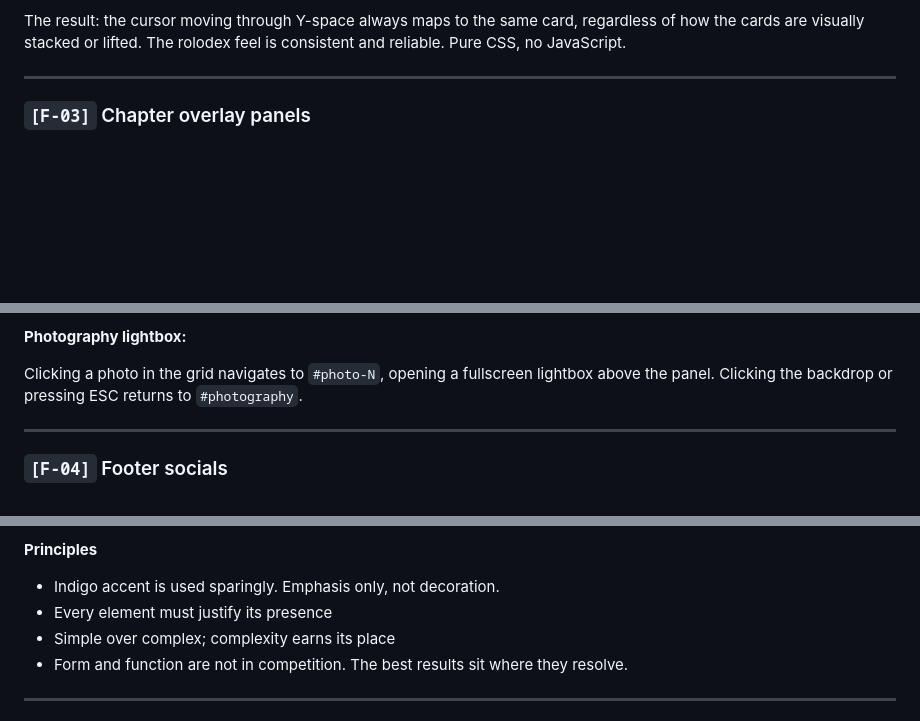
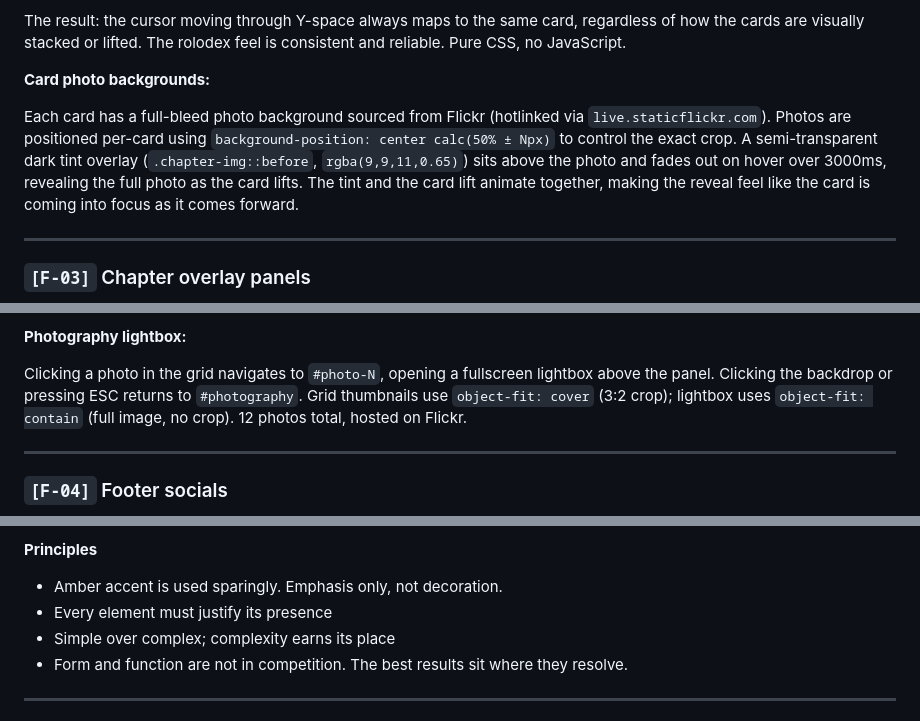
Before and after one commit to MK3Core/coresnaps.com, a Markdown page: README.md, 3 parts joined by grey strips. Drawn GitHub-style; blank space fills up the shorter version.

```diff
--- a/README.md
+++ b/README.md
@@ -96,6 +96,10 @@ The natural instinct is to put `:hover` on the cards themselves. That breaks the
 The solution is to decouple the hover surface from the visual cards entirely. Invisible `<a>` elements (`.pile-zone`) are layered above everything, dividing the full pile height into four equal Y-position bands. The user is never actually hovering a card — they are hovering a transparent positional zone that corresponds to a card by screen position. As the cursor travels down the pile, each zone fires in sequence, lifting the correct card via CSS sibling combinators (`~`). Cards themselves have `pointer-events: none`.
 
 The result: the cursor moving through Y-space always maps to the same card, regardless of how the cards are visually stacked or lifted. The rolodex feel is consistent and reliable. Pure CSS, no JavaScript.
+
+**Card photo backgrounds:**
+
+Each card has a full-bleed photo background sourced from Flickr (hotlinked via `live.staticflickr.com`). Photos are positioned per-card using `background-position: center calc(50% ± Npx)` to control the exact crop. A semi-transparent dark tint overlay (`.chapter-img::before`, `rgba(9,9,11,0.65)`) sits above the photo and fades out on hover over 3000ms, revealing the full photo as the card lifts. The tint and the card lift animate together, making the reveal feel like the card is coming into focus as it comes forward.
 
 ---
 
@@ -119,7 +123,7 @@ Each chapter opens as a CSS `:target` panel triggered by hash navigation. No pag
 
 **Photography lightbox:**
 
-Clicking a photo in the grid navigates to `#photo-N`, opening a fullscreen lightbox above the panel. Clicking the backdrop or pressing ESC returns to `#photography`.
+Clicking a photo in the grid navigates to `#photo-N`, opening a fullscreen lightbox above the panel. Clicking the backdrop or pressing ESC returns to `#photography`. Grid thumbnails use `object-fit: cover` (3:2 crop); lightbox uses `object-fit: contain` (full image, no crop). 12 photos total, hosted on Flickr.
 
 ---
 
@@ -188,7 +192,7 @@ Hovering a dead social reveals a tooltip with an inline SVG skull and the word "
 
 **Principles**
 
-- Indigo accent is used sparingly. Emphasis only, not decoration.
+- Amber accent is used sparingly. Emphasis only, not decoration.
 - Every element must justify its presence
 - Simple over complex; complexity earns its place
 - Form and function are not in competition. The best results sit where they resolve.
```
Also changed, not shown: other parts of README.md (+23 -17 lines).
